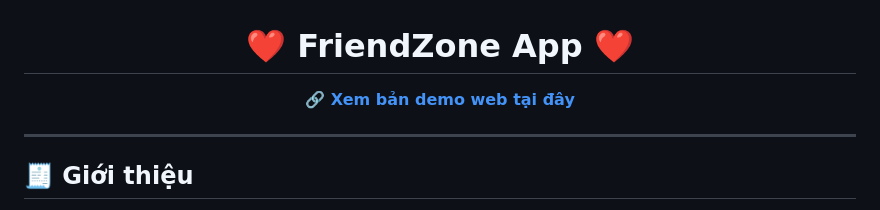
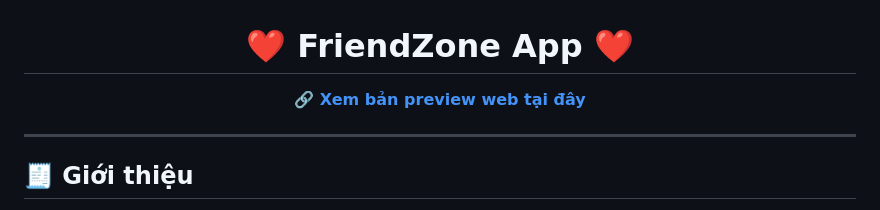
Before and after one commit to Tuan980Blue/FriendZone-App, a Markdown page: README.md, the part around the change. Drawn GitHub-style.

```diff
--- a/README.md
+++ b/README.md
@@ -1,7 +1,7 @@
 <h1 align="center">❤️ FriendZone App ❤️</h1>
 
 <p align="center">
-  <a href="https://anhtuandev.id.vn/" target="_blank"><strong>🔗 Xem bản demo web tại đây</strong></a>
+  <a href="https://anhtuandev.id.vn/" target="_blank"><strong>🔗 Xem bản preview web tại đây</strong></a>
 </p>
 
 ---
```
